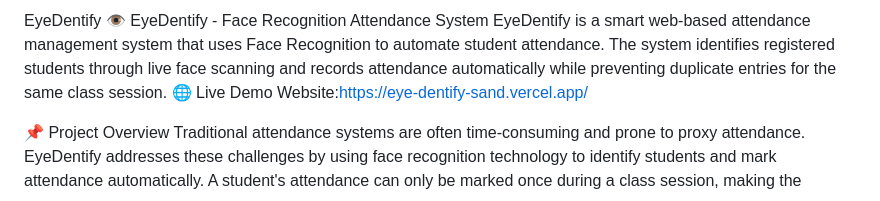
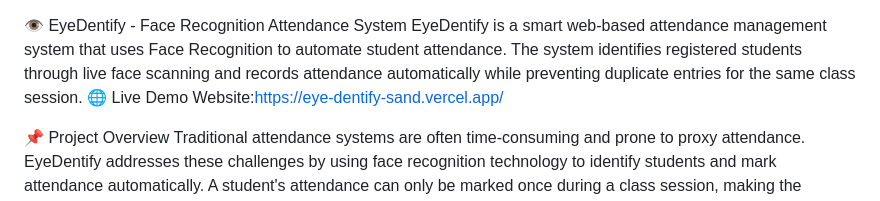
Before and after one commit to Suparno08/EyeDentify, a Markdown page: README.md, the part around the change. Rendered like a GitHub page.

```diff
--- a/README.md
+++ b/README.md
@@ -1,4 +1,4 @@
-EyeDentify
+
 👁️ EyeDentify - Face Recognition Attendance System
 EyeDentify is a smart web-based attendance management system that uses Face Recognition to automate student attendance. The system identifies registered students through live face scanning and records attendance automatically while preventing duplicate entries for the same class session.
 🌐 Live Demo
```
